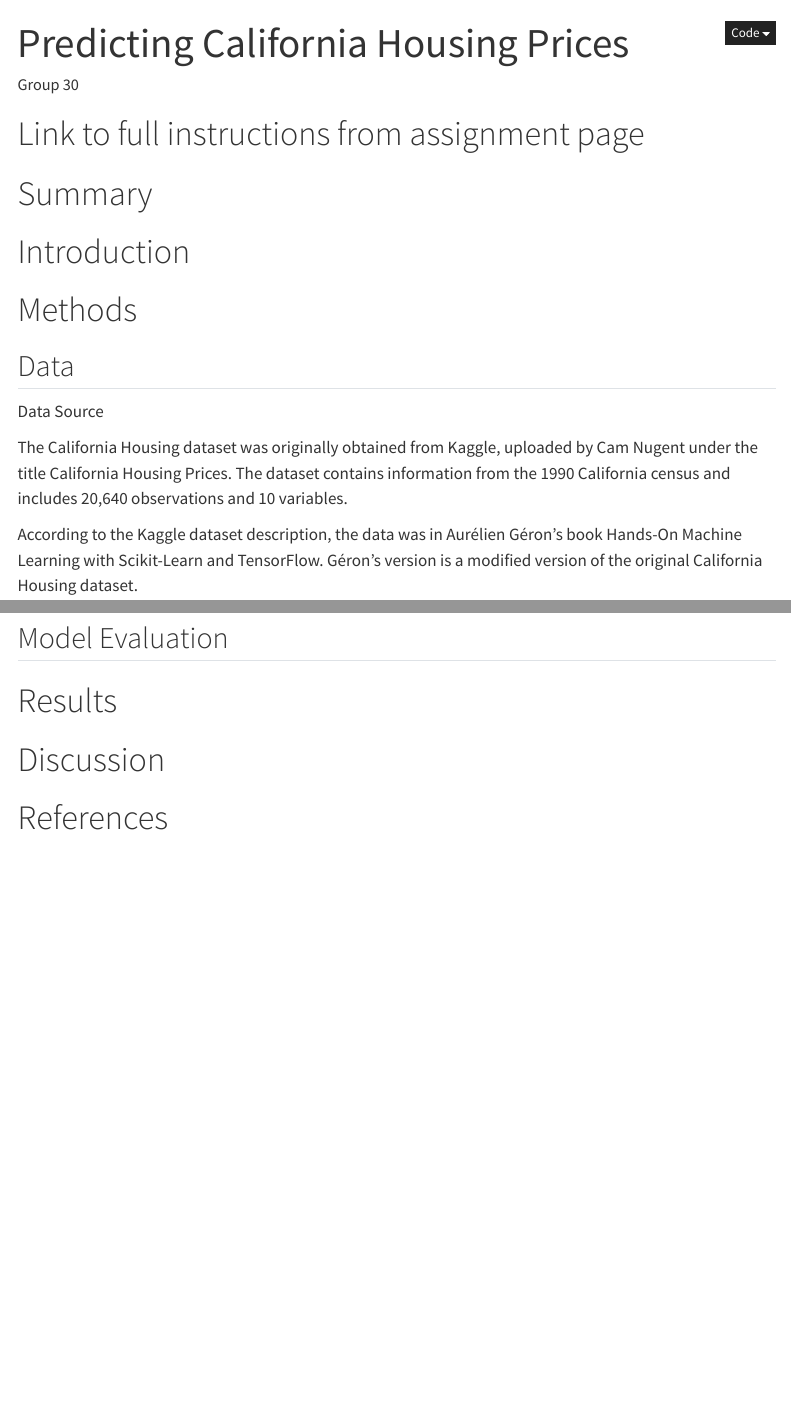
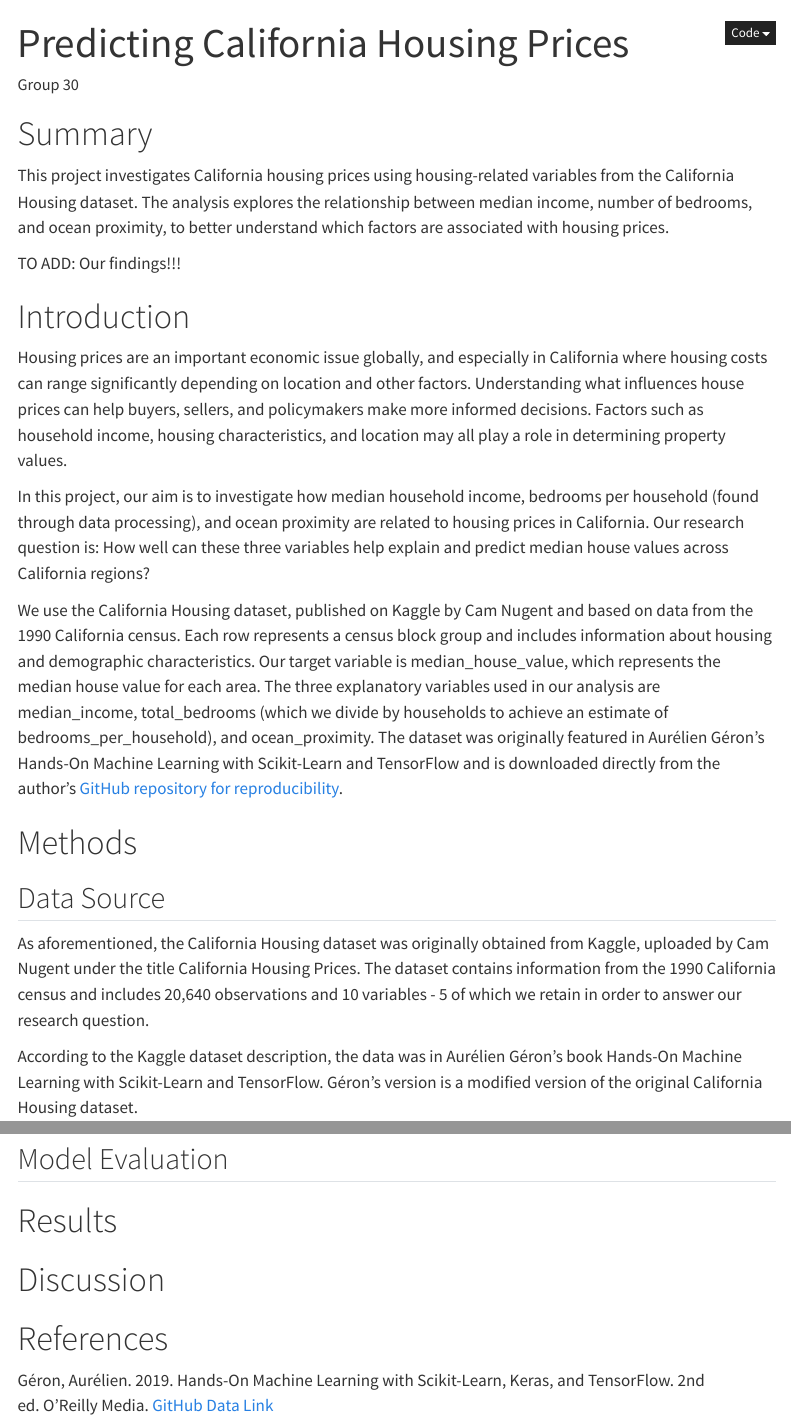
Before and after one commit to UBC-MDS-2026-27/DSCI-522-Group-30, a Quarto document (analysis/california-housing-prediction.qmd): the page in a window 1100 px wide, from its top, and a second part further down, joined at a grey line. Rendered offline with R 4.5, knitr and Pandoc in place of Quarto, with nearby package versions; some code elsewhere in the file could not run offline; menus at the side of the page are left out.

Commit message:
Added introduction, made few minor edits to other lines

````diff
--- a/analysis/california-housing-prediction.qmd
+++ b/analysis/california-housing-prediction.qmd
@@ -9,28 +9,25 @@ format:
 jupyter: python3
 ---
 
-# Link to full instructions from assignment page
-
-<!-- https://ubc-mds.github.io/DSCI_522_dsci-workflows_students/assignments/milestone1.html#write-the-data-analysis -->
-
 # Summary
 
-<!-- Summarize the research question, findings, and limitations. -->
+This project investigates California housing prices using housing-related variables from the California Housing dataset. The analysis explores the relationship between median income, number of bedrooms, and ocean proximity, to better understand which factors are associated with housing prices.
+
+TO ADD: Our findings!!!
 
 # Introduction
 
-```{=html}
-<!-- Introduce the problem, explain its importance, state the research question,
-describe the dataset, and define the response variable. -->
-```
+Housing prices are an important economic issue globally, and especially in California where housing costs can range significantly depending on location and other factors. Understanding what influences house prices can help buyers, sellers, and policymakers make more informed decisions. Factors such as household income, housing characteristics, and location may all play a role in determining property values.
+
+In this project, our aim is to investigate how median household income, bedrooms per household (found through data processing), and ocean proximity are related to housing prices in California. Our research question is: How well can these three variables help explain and predict median house values across California regions?
+
+We use the California Housing dataset, published on Kaggle by Cam Nugent and based on data from the 1990 California census. Each row represents a census block group and includes information about housing and demographic characteristics. Our target variable is median_house_value, which represents the median house value for each area. The three explanatory variables used in our analysis are median_income, total_bedrooms (which we divide by households to achieve an estimate of bedrooms_per_household), and ocean_proximity. The dataset was originally featured in Aurélien Géron's Hands-On Machine Learning with Scikit-Learn and TensorFlow and is downloaded directly from the author's [GitHub repository for reproducibility](https://raw.githubusercontent.com/ageron/handson-ml2/master/datasets/housing/housing.csv).
 
 # Methods
 
-## Data
+## Data Source
 
-Data Source
-
-The California Housing dataset was originally obtained from Kaggle, uploaded by Cam Nugent under the title California Housing Prices. The dataset contains information from the 1990 California census and includes 20,640 observations and 10 variables.
+As aforementioned, the California Housing dataset was originally obtained from Kaggle, uploaded by Cam Nugent under the title California Housing Prices. The dataset contains information from the 1990 California census and includes 20,640 observations and 10 variables - 5 of which we retain in order to answer our research question.
 
 According to the Kaggle dataset description, the data was in Aurélien Géron's book Hands-On Machine Learning with Scikit-Learn and TensorFlow. Géron's version is a modified version of the original California Housing dataset.
 
@@ -188,4 +185,4 @@ We split the cleaned data into a training set (80%) and a test set (20%) before
 
 # References
 
-<!-- Include at least four credible references cited throughout the report. -->
+Géron, Aurélien. 2019. Hands-On Machine Learning with Scikit-Learn, Keras, and TensorFlow. 2nd ed. O'Reilly Media. [GitHub Data Link](https://raw.githubusercontent.com/ageron/handson-ml2/master/datasets/housing/housing.csv)
````
Also changed, not shown: analysis/california-housing-prediction.qmd (4 more changed lines).
